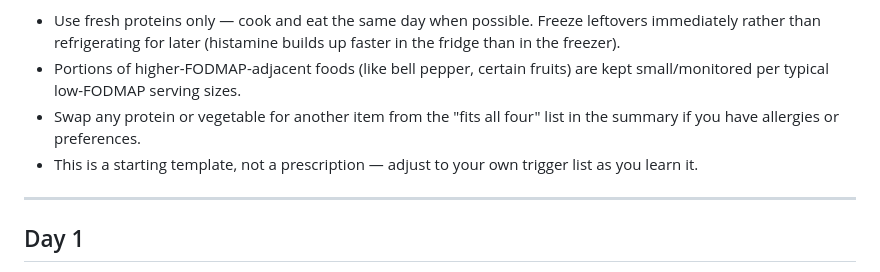
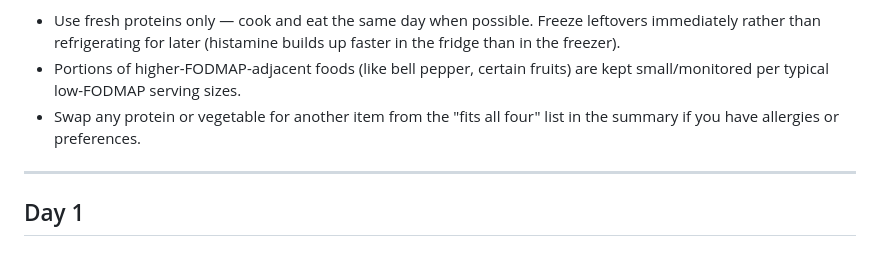
Before and after one commit to eflaherty/Projects, a Markdown page: LC/diet/low-histamine-fodmap-gf-df-meal-plan.md, the part around the change. Drawn GitHub-style.

```diff
--- a/LC/diet/low-histamine-fodmap-gf-df-meal-plan.md
+++ b/LC/diet/low-histamine-fodmap-gf-df-meal-plan.md
@@ -4,7 +4,6 @@
 - Use fresh proteins only — cook and eat the same day when possible. Freeze leftovers immediately rather than refrigerating for later (histamine builds up faster in the fridge than in the freezer).
 - Portions of higher-FODMAP-adjacent foods (like bell pepper, certain fruits) are kept small/monitored per typical low-FODMAP serving sizes.
 - Swap any protein or vegetable for another item from the "fits all four" list in the summary if you have allergies or preferences.
-- This is a starting template, not a prescription — adjust to your own trigger list as you learn it.
 
 ---
 
```
